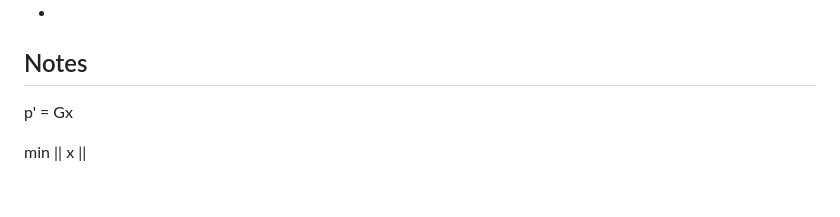
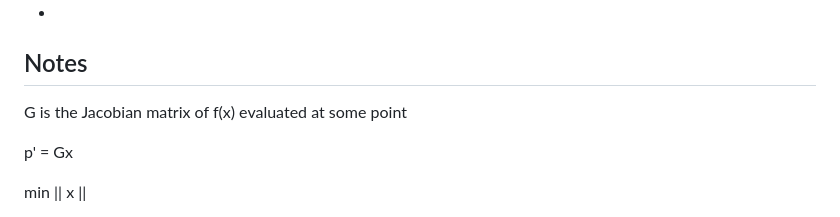
Before and after one commit to rcalix1/ConstraintsMLprediction, a Markdown page: inverseModels/README.md, the part around the change. Rendered like a GitHub page; blank space fills up the shorter version.

```diff
--- a/inverseModels/README.md
+++ b/inverseModels/README.md
@@ -154,6 +154,8 @@ def solve_minimum_norm_update(model, x0, target_y):
 
 ## Notes
 
+G is the Jacobian matrix of f(x) evaluated at some point
+
 p' = Gx
 
 min || x ||
```
